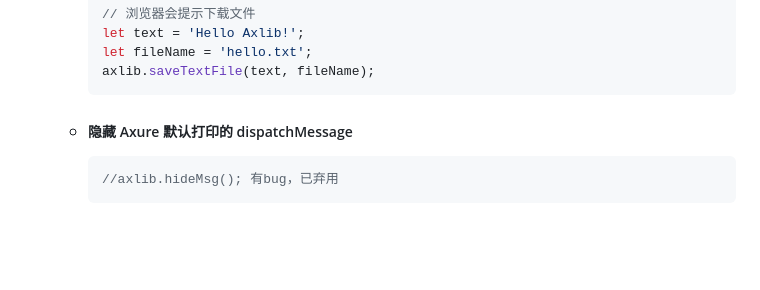
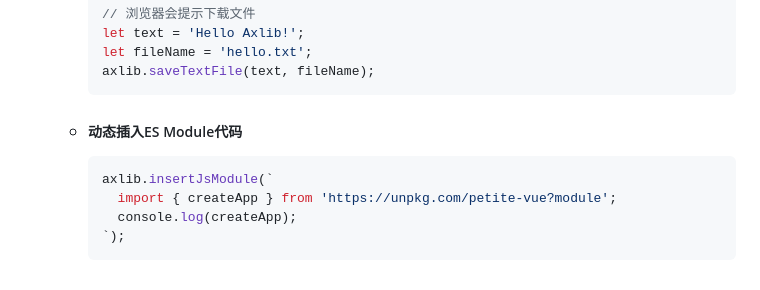
Before and after one commit to WaveF/axlib-for-axure, a Markdown page: README.md, the part around the change. Rendered like a GitHub page; blank space fills up the shorter version.

Commit message:
更新关于insertJsModule的说明

````diff
--- a/README.md
+++ b/README.md
@@ -249,7 +249,10 @@ Axure的前端组件库,在RP9.x版本通过测试
       axlib.saveTextFile(text, fileName);
       ```
 
-    - ##### 隐藏 Axure 默认打印的 dispatchMessage
+    - ##### 动态插入ES Module代码
       ```js
-      //axlib.hideMsg(); 有bug，已弃用
+      axlib.insertJsModule(`
+        import { createApp } from 'https://unpkg.com/petite-vue?module';
+        console.log(createApp);
+      `);
       ```
````
